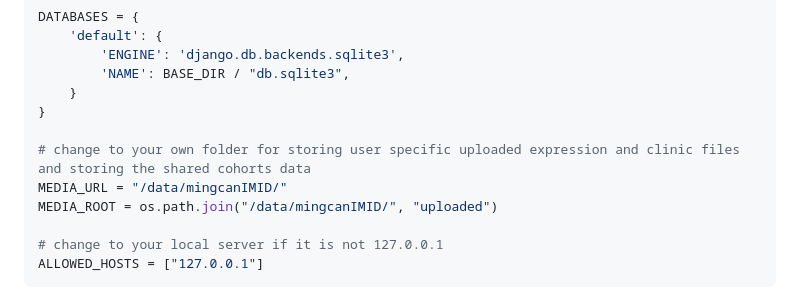
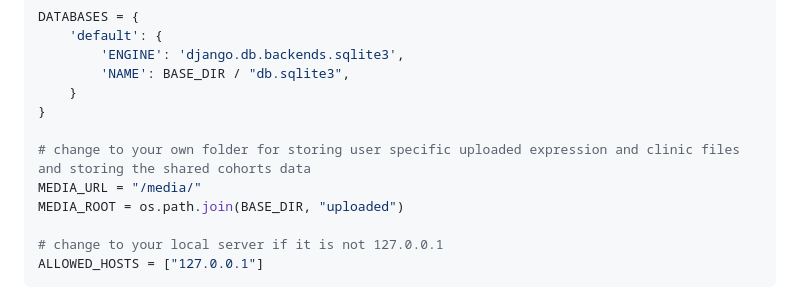
Before and after one commit to tangmingcan/RNAcompare, a Markdown page: README.md, the part around the change. GitHub-like rendering.

```diff
--- a/README.md
+++ b/README.md
@@ -48,8 +48,8 @@ DATABASES = {
 }
 
 # change to your own folder for storing user specific uploaded expression and clinic files and storing the shared cohorts data
-MEDIA_URL = "/data/mingcanIMID/"
-MEDIA_ROOT = os.path.join("/data/mingcanIMID/", "uploaded")
+MEDIA_URL = "/media/"
+MEDIA_ROOT = os.path.join(BASE_DIR, "uploaded")
 
 # change to your local server if it is not 127.0.0.1
 ALLOWED_HOSTS = ["127.0.0.1"]
```
